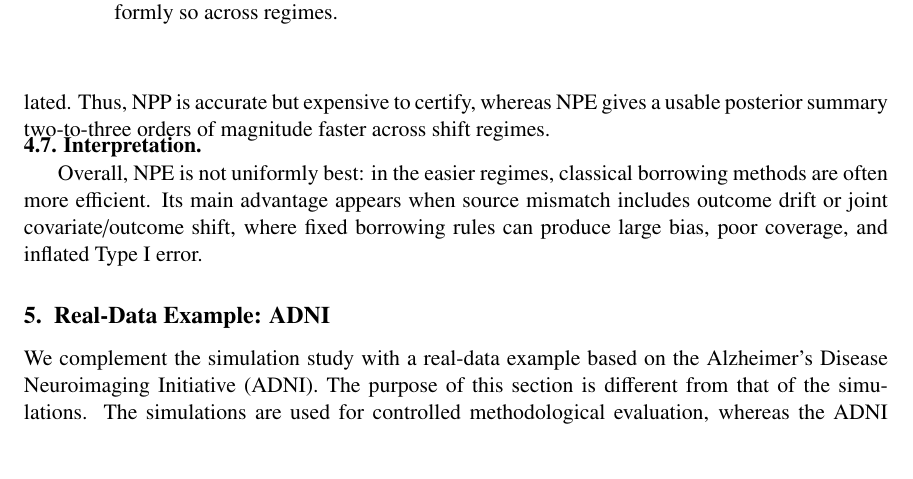
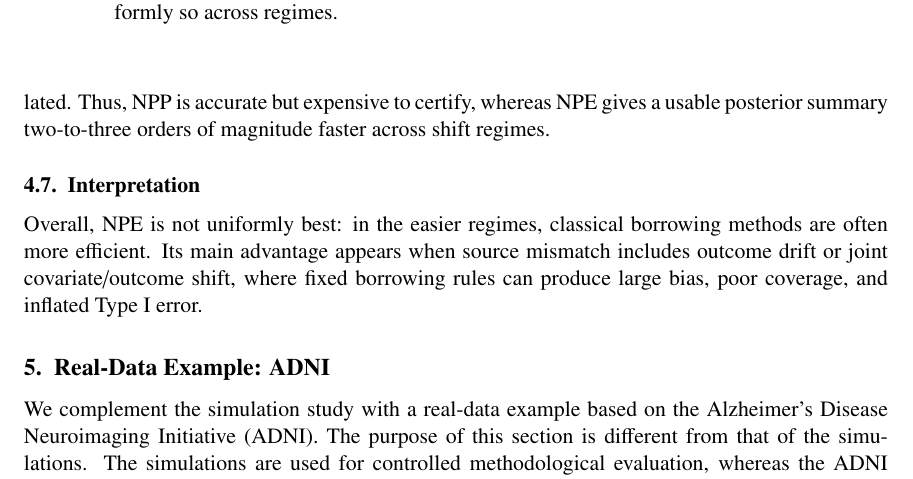
Before and after one commit to ChinHungScott/NPE-for-Bayesian-Dynamic-Borrowing-MLHC-, a LaTeX thesis (main.tex, which reads sections/004simulation.tex): part of page 13 of 27, cut so that both start at the same text, the shorter picture padded with empty space. Compiled offline with pdfLaTeX.

Commit message:
Updates from Overleaf

```diff
--- a/sections/004simulation.tex
+++ b/sections/004simulation.tex
@@ -186,9 +186,8 @@ slowly because $\theta$ and $a_0$ are strongly correlated. Thus, NPP is
 accurate but expensive to certify, whereas NPE gives a usable posterior summary
 two-to-three orders of magnitude faster across shift regimes.
 
-\vspace{-0.5em}
-\noindent\textbf{4.7. Interpretation.}
 
+\subsection{Interpretation}
 Overall, NPE is not uniformly best: in the easier regimes, classical borrowing
 methods are often more efficient. Its main advantage appears when source
 mismatch includes outcome drift or joint covariate/outcome shift, where fixed
```
